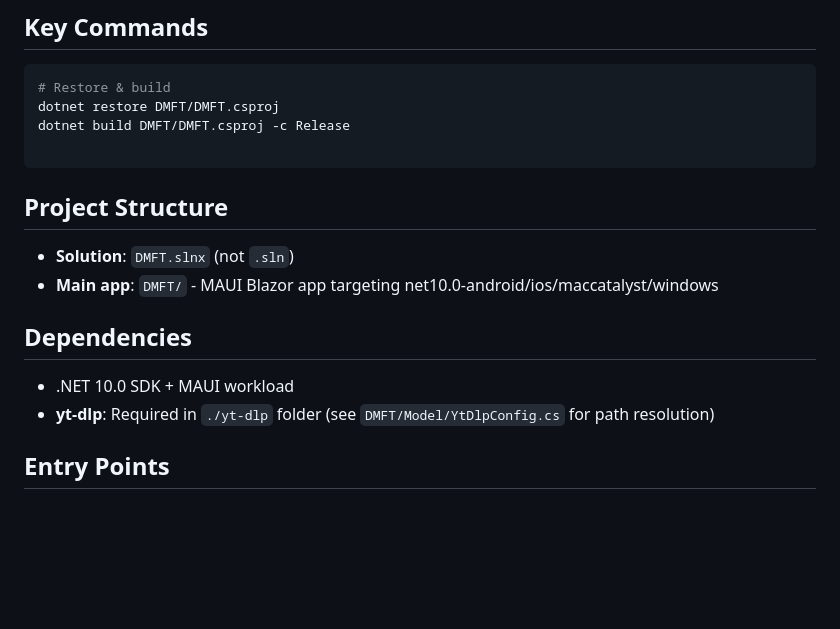
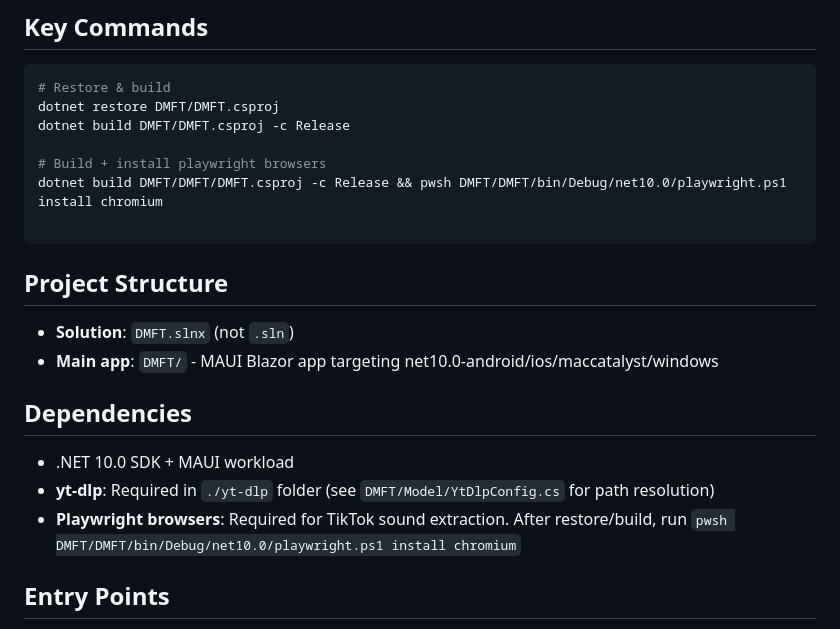
Before and after one commit to HKStudio011/DMFT, a Markdown page: AGENTS.md, the part around the change. Drawn GitHub-style; blank space fills up the shorter version.

Commit message:
docs: add Playwright browser install instructions

````diff
--- a/AGENTS.md
+++ b/AGENTS.md
@@ -10,6 +10,9 @@ For dev servers, run them in background and write logs to a file.
 dotnet restore DMFT/DMFT.csproj
 dotnet build DMFT/DMFT.csproj -c Release
 
+# Build + install playwright browsers
+dotnet build DMFT/DMFT/DMFT.csproj -c Release && pwsh DMFT/DMFT/bin/Debug/net10.0/playwright.ps1 install chromium
+
 ```
 
 ## Project Structure
@@ -21,6 +24,7 @@ dotnet build DMFT/DMFT.csproj -c Release
 
 - .NET 10.0 SDK + MAUI workload
 - **yt-dlp**: Required in `./yt-dlp` folder (see `DMFT/Model/YtDlpConfig.cs` for path resolution)
+- **Playwright browsers**: Required for TikTok sound extraction. After restore/build, run `pwsh DMFT/DMFT/bin/Debug/net10.0/playwright.ps1 install chromium`
 
 ## Entry Points
 
````
